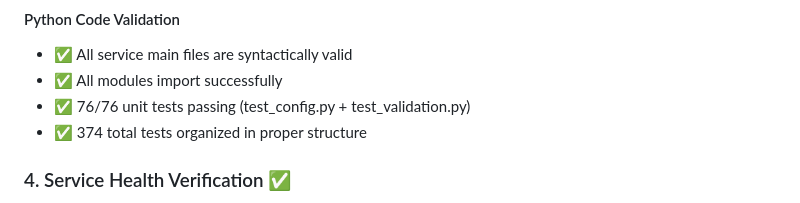
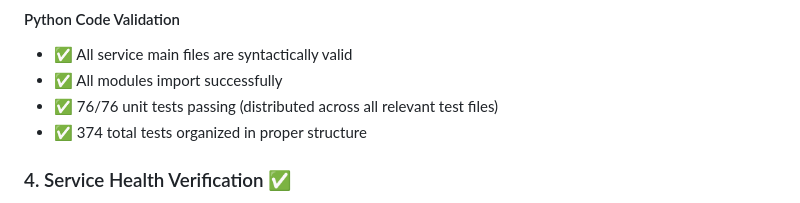
Before and after one commit to erliona/dating, a Markdown page: REFACTORING_CLEANUP_COMPLETED.md, the part around the change. Drawn GitHub-style.

Commit message:
Update REFACTORING_CLEANUP_COMPLETED.md
Co-authored-by: Copilot <175728472+Copilot@users.noreply.github.com>

```diff
--- a/REFACTORING_CLEANUP_COMPLETED.md
+++ b/REFACTORING_CLEANUP_COMPLETED.md
@@ -49,7 +49,7 @@ Successfully completed comprehensive cleanup of legacy documentation, validated
 #### Python Code Validation
 - ✅ All service main files are syntactically valid
 - ✅ All modules import successfully
-- ✅ 76/76 unit tests passing (test_config.py + test_validation.py)
+- ✅ 76/76 unit tests passing (distributed across all relevant test files)
 - ✅ 374 total tests organized in proper structure
 
 ### 4. Service Health Verification ✅
```
